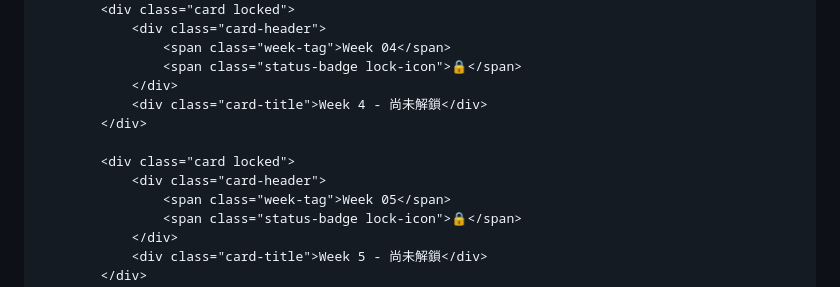
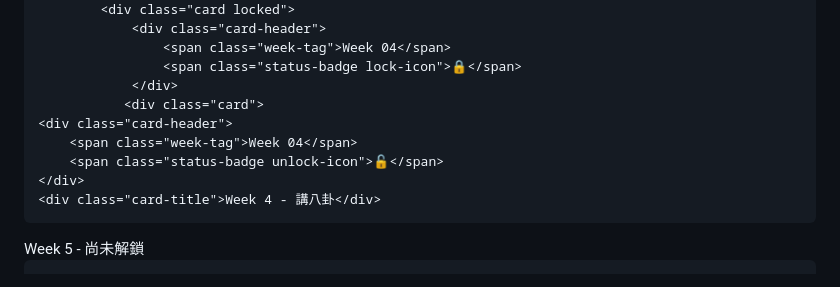
Before and after one commit to s26122136-ops/Joy, a Markdown page: README.md, the part around the change. Drawn GitHub-style.

```diff
--- a/README.md
+++ b/README.md
@@ -404,14 +404,13 @@
                     <span class="week-tag">Week 04</span>
                     <span class="status-badge lock-icon">🔒</span>
                 </div>
-                <div class="card-title">Week 4 - 尚未解鎖</div>
-            </div>
-
-            <div class="card locked">
-                <div class="card-header">
-                    <span class="week-tag">Week 05</span>
-                    <span class="status-badge lock-icon">🔒</span>
-                </div>
+               <div class="card">
+    <div class="card-header">
+        <span class="week-tag">Week 04</span>
+        <span class="status-badge unlock-icon">🔓</span>
+    </div>
+    <div class="card-title">Week 4 - 講八卦</div>
+ </div>
                 <div class="card-title">Week 5 - 尚未解鎖</div>
             </div>
 
```
